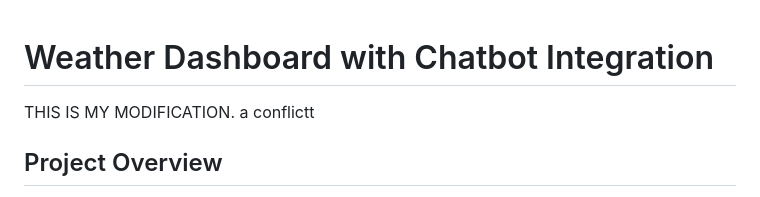
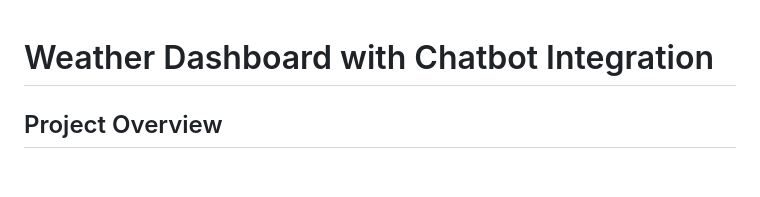
Before and after one commit to mahnoor-hafeez/weather-dashboard, a Markdown page: README.md, the part around the change. Drawn GitHub-style; blank space fills up the shorter version.

Commit message:
main readme update

```diff
--- a/README.md
+++ b/README.md
@@ -1,6 +1,5 @@
 # Weather Dashboard with Chatbot Integration
-THIS IS MY MODIFICATION.
-a conflictt
+
 ## Project Overview
 
 The **Weather Dashboard with Chatbot Integration** is a web application that allows users to retrieve weather forecasts for various cities. It integrates with the OpenWeather API to fetch current weather data and a chatbot powered by the Gemini API to provide an interactive conversational experience. Users can view weather conditions, toggle between temperature units, filter results, and chat with the bot for additional information.
```
